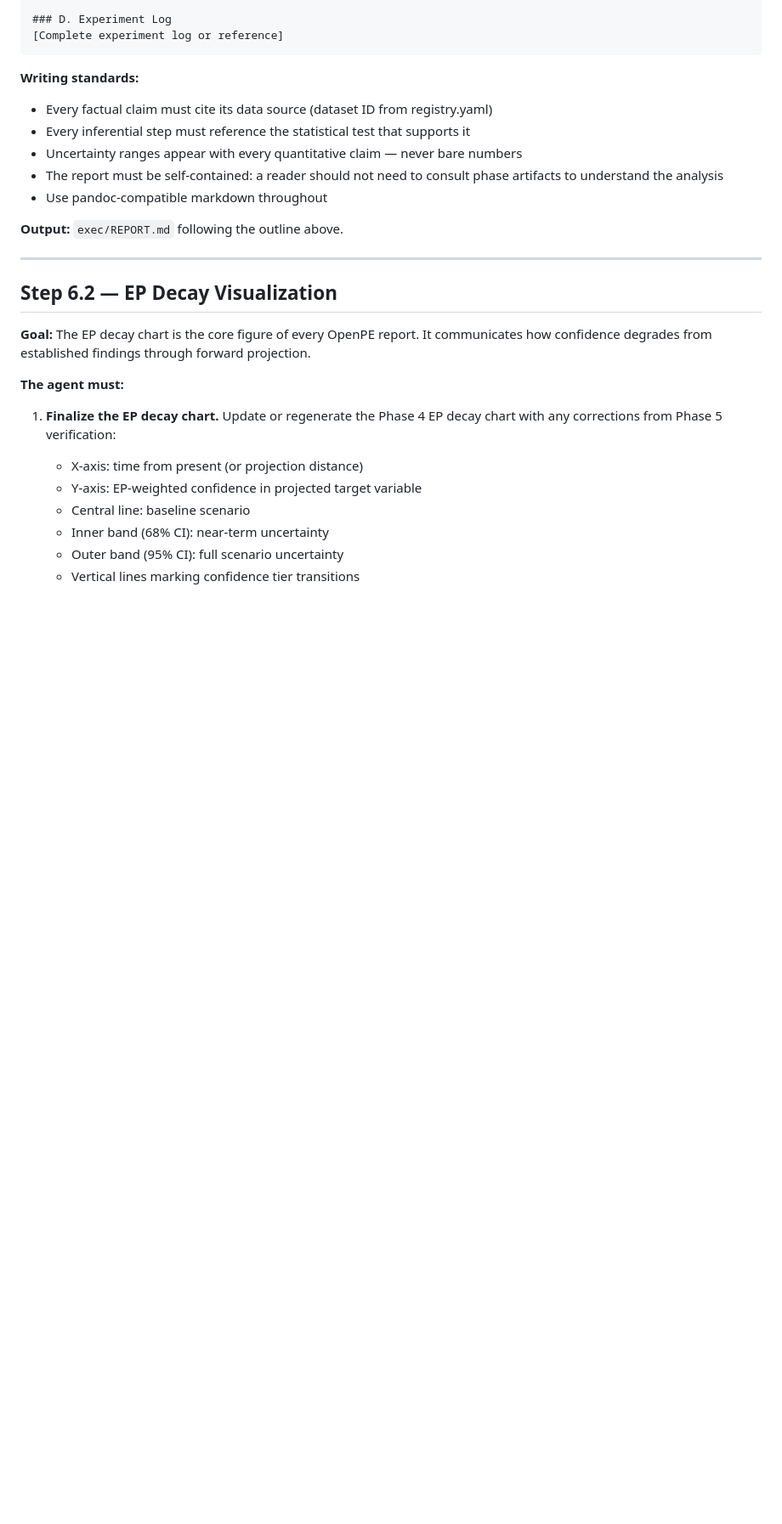
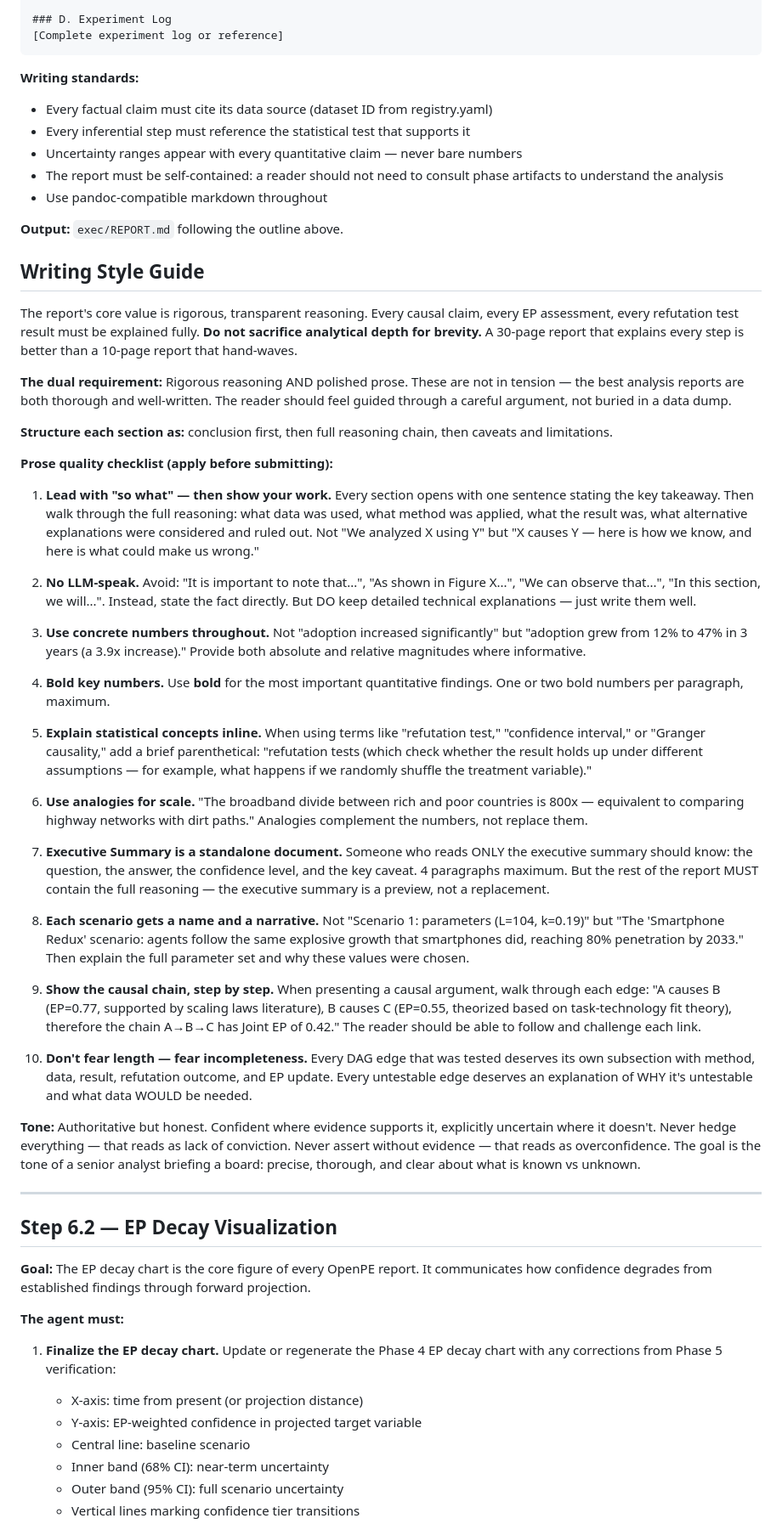
Before and after one commit to xinzhuwang-wxz/OpenPE, a Markdown page: src/templates/phase6_claude.md, the part around the change. Shown at 85% size. Rendered like a GitHub page; blank space fills up the shorter version.

Commit message:
docs(sprint7d): add prose quality guide — rigorous reasoning + polished writing
Co-Authored-By: Claude Opus 4.6 (1M context) <noreply@anthropic.com>

```diff
--- a/src/templates/phase6_claude.md
+++ b/src/templates/phase6_claude.md
@@ -131,6 +131,81 @@ analysis phases into a coherent narrative.
 - Use pandoc-compatible markdown throughout
 
 **Output:** `exec/REPORT.md` following the outline above.
+
+## Writing Style Guide
+
+The report's core value is rigorous, transparent reasoning. Every causal
+claim, every EP assessment, every refutation test result must be explained
+fully. **Do not sacrifice analytical depth for brevity.** A 30-page report
+that explains every step is better than a 10-page report that hand-waves.
+
+**The dual requirement:** Rigorous reasoning AND polished prose. These are
+not in tension — the best analysis reports are both thorough and well-written.
+The reader should feel guided through a careful argument, not buried in a
+data dump.
+
+**Structure each section as:** conclusion first, then full reasoning chain,
+then caveats and limitations.
+
+**Prose quality checklist (apply before submitting):**
+
+1. **Lead with "so what" — then show your work.** Every section opens with
+   one sentence stating the key takeaway. Then walk through the full
+   reasoning: what data was used, what method was applied, what the result
+   was, what alternative explanations were considered and ruled out.
+   Not "We analyzed X using Y" but "X causes Y — here is how we know,
+   and here is what could make us wrong."
+
+2. **No LLM-speak.** Avoid: "It is important to note that...",
+   "As shown in Figure X...", "We can observe that...",
+   "In this section, we will...". Instead, state the fact directly.
+   But DO keep detailed technical explanations — just write them well.
+
+3. **Use concrete numbers throughout.** Not "adoption increased significantly"
+   but "adoption grew from 12% to 47% in 3 years (a 3.9x increase)."
+   Provide both absolute and relative magnitudes where informative.
+
+4. **Bold key numbers.** Use **bold** for the most important quantitative
+   findings. One or two bold numbers per paragraph, maximum.
+
+5. **Explain statistical concepts inline.** When using terms like "refutation
+   test," "confidence interval," or "Granger causality," add a brief
+   parenthetical: "refutation tests (which check whether the result
+   holds up under different assumptions — for example, what happens if
+   we randomly shuffle the treatment variable)."
+
+6. **Use analogies for scale.** "The broadband divide between rich and
+   poor countries is 800x — equivalent to comparing highway networks
+   with dirt paths." Analogies complement the numbers, not replace them.
+
+7. **Executive Summary is a standalone document.** Someone who reads ONLY
+   the executive summary should know: the question, the answer, the
+   confidence level, and the key caveat. 4 paragraphs maximum. But the
+   rest of the report MUST contain the full reasoning — the executive
+   summary is a preview, not a replacement.
+
+8. **Each scenario gets a name and a narrative.** Not "Scenario 1:
+   parameters (L=104, k=0.19)" but "The 'Smartphone Redux' scenario:
+   agents follow the same explosive growth that smartphones did, reaching
+   80% penetration by 2033." Then explain the full parameter set and
+   why these values were chosen.
+
+9. **Show the causal chain, step by step.** When presenting a causal
+   argument, walk through each edge: "A causes B (EP=0.77, supported by
+   scaling laws literature), B causes C (EP=0.55, theorized based on
+   task-technology fit theory), therefore the chain A→B→C has Joint EP
+   of 0.42." The reader should be able to follow and challenge each link.
+
+10. **Don't fear length — fear incompleteness.** Every DAG edge that was
+    tested deserves its own subsection with method, data, result,
+    refutation outcome, and EP update. Every untestable edge deserves
+    an explanation of WHY it's untestable and what data WOULD be needed.
+
+**Tone:** Authoritative but honest. Confident where evidence supports it,
+explicitly uncertain where it doesn't. Never hedge everything — that
+reads as lack of conviction. Never assert without evidence — that reads
+as overconfidence. The goal is the tone of a senior analyst briefing a
+board: precise, thorough, and clear about what is known vs unknown.
 
 ---
 
```
